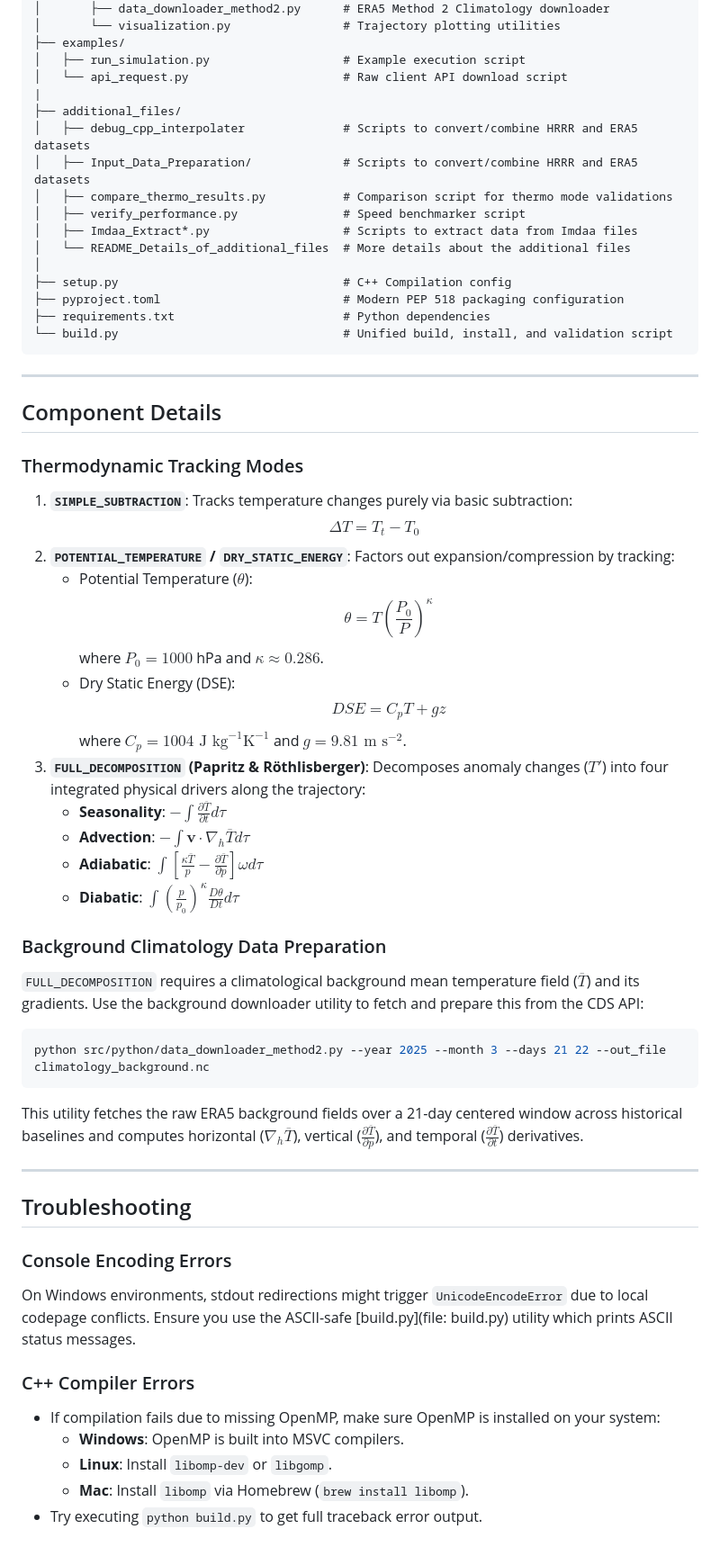
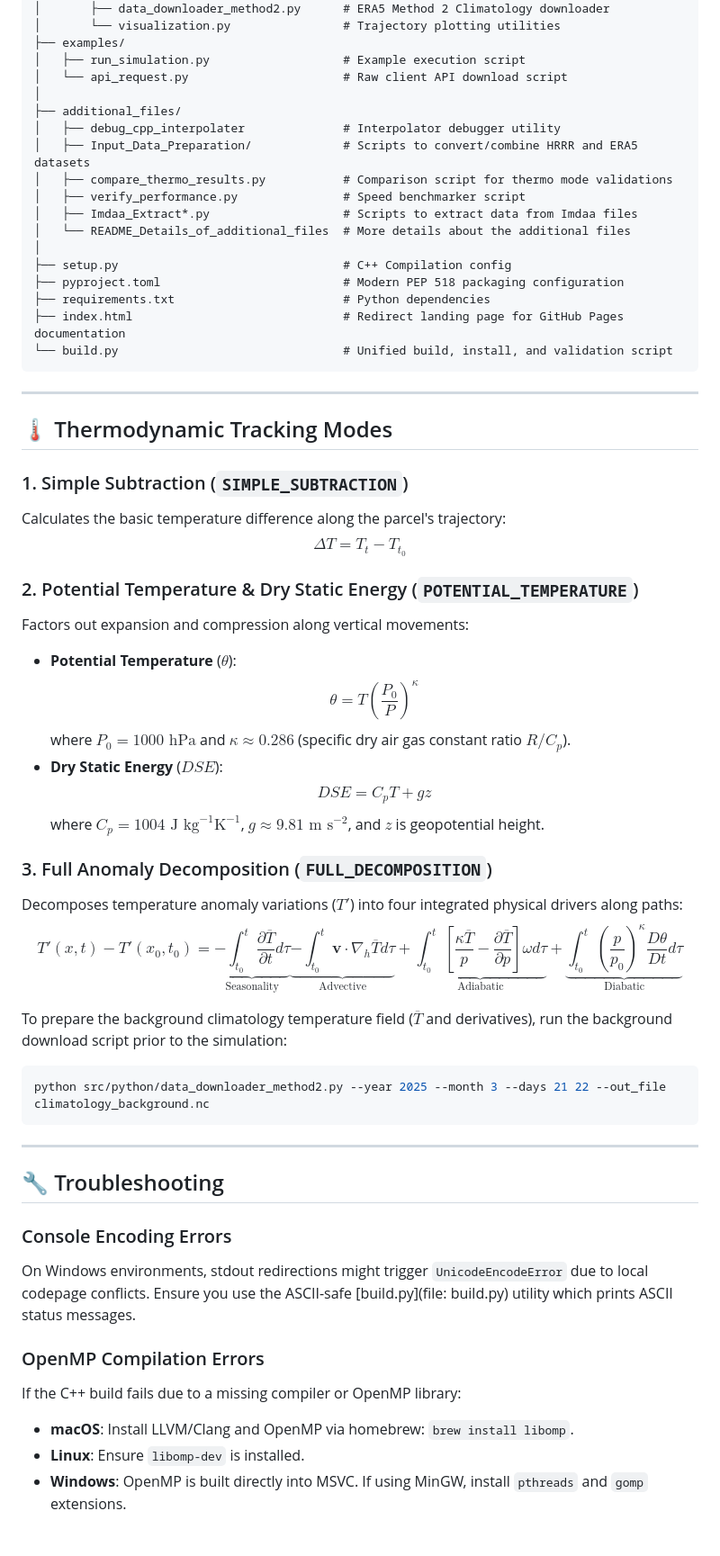
Before and after one commit to ManishShukla001/Hybrid-Parcel-Tracker---Main, a Markdown page: README.md, the part around the change printed below. Shown: that part at 90% size. GitHub-like rendering.

````diff
--- a/README.md
+++ b/README.md
@@ -192,9 +198,9 @@ HPT_Texas/
 ├── examples/
 │   ├── run_simulation.py                   # Example execution script
 │   └── api_request.py                      # Raw client API download script
-|
+│
 ├── additional_files/
-│   ├── debug_cpp_interpolater              # Scripts to convert/combine HRRR and ERA5 datasets
+│   ├── debug_cpp_interpolater              # Interpolator debugger utility
 │   ├── Input_Data_Preparation/             # Scripts to convert/combine HRRR and ERA5 datasets
 │   ├── compare_thermo_results.py           # Comparison script for thermo mode validations
 │   ├── verify_performance.py               # Speed benchmarker script
@@ -204,48 +210,45 @@ HPT_Texas/
 ├── setup.py                                # C++ Compilation config
 ├── pyproject.toml                          # Modern PEP 518 packaging configuration
 ├── requirements.txt                        # Python dependencies
+├── index.html                              # Redirect landing page for GitHub Pages documentation
 └── build.py                                # Unified build, install, and validation script
 ```
 
 ---
 
-## Component Details
+## 🌡️ Thermodynamic Tracking Modes
 
-### Thermodynamic Tracking Modes
-1. **`SIMPLE_SUBTRACTION`**: Tracks temperature changes purely via basic subtraction:
-   $$\Delta T = T_t - T_0$$
-2. **`POTENTIAL_TEMPERATURE` / `DRY_STATIC_ENERGY`**:
-   Factors out expansion/compression by tracking:
-   * Potential Temperature ($\theta$):
-     $$\theta = T \left(\frac{P_0}{P}\right)^\kappa$$
-     where $P_0 = 1000$ hPa and $\kappa \approx 0.286$.
-   * Dry Static Energy (DSE):
-     $$DSE = C_p T + g z$$
-     where $C_p = 1004 \text{ J kg}^{-1}\text{K}^{-1}$ and $g = 9.81 \text{ m s}^{-2}$.
-3. **`FULL_DECOMPOSITION` (Papritz & Röthlisberger)**:
-   Decomposes anomaly changes ($T'$) into four integrated physical drivers along the trajectory:
-   * **Seasonality**: $-\int \frac{\partial \overline{T}}{\partial t} d\tau$
-   * **Advection**: $-\int \mathbf{v} \cdot \nabla_h \overline{T} d\tau$
-   * **Adiabatic**: $\int \left[\frac{\kappa \overline{T}}{p} - \frac{\partial \overline{T}}{\partial p}\right] \omega d\tau$
-   * **Diabatic**: $\int \left(\frac{p}{p_0}\right)^\kappa \frac{D\theta}{Dt} d\tau$
+### 1. Simple Subtraction (`SIMPLE_SUBTRACTION`)
+Calculates the basic temperature difference along the parcel's trajectory:
+$$\Delta T = T_t - T_{t_0}$$
 
-### Background Climatology Data Preparation
-`FULL_DECOMPOSITION` requires a climatological background mean temperature field ($\overline{T}$) and its gradients. Use the background downloader utility to fetch and prepare this from the CDS API:
+### 2. Potential Temperature & Dry Static Energy (`POTENTIAL_TEMPERATURE`)
+Factors out expansion and compression along vertical movements:
+* **Potential Temperature** ($\theta$):
+  $$\theta = T \left(\frac{P_0}{P}\right)^\kappa$$
+  where $P_0 = 1000 \text{ hPa}$ and $\kappa \approx 0.286$ (specific dry air gas constant ratio $R/C_p$).
+* **Dry Static Energy** ($DSE$):
+  $$DSE = C_p T + g z$$
+  where $C_p = 1004 \text{ J kg}^{-1}\text{K}^{-1}$, $g \approx 9.81 \text{ m s}^{-2}$, and $z$ is geopotential height.
+
+### 3. Full Anomaly Decomposition (`FULL_DECOMPOSITION`)
+Decomposes temperature anomaly variations ($T'$) into four integrated physical drivers along paths:
+$$T'(x,t) - T'(x_0,t_0) = \underbrace{-\int_{t_0}^{t} \frac{\partial \overline{T}}{\partial t} d\tau}_{\text{Seasonality}} \underbrace{-\int_{t_0}^{t} \mathbf{v} \cdot \nabla_h \overline{T} d\tau}_{\text{Advective}} + \underbrace{\int_{t_0}^{t} \left[\frac{\kappa \overline{T}}{p} - \frac{\partial \overline{T}}{\partial p}\right] \omega d\tau}_{\text{Adiabatic}} + \underbrace{\int_{t_0}^{t} \left(\frac{p}{p_0}\right)^\kappa \frac{D\theta}{Dt} d\tau}_{\text{Diabatic}}$$
+
+To prepare the background climatology temperature field ($\overline{T}$ and derivatives), run the background download script prior to the simulation:
 ```bash
 python src/python/data_downloader_method2.py --year 2025 --month 3 --days 21 22 --out_file climatology_background.nc
 ```
-This utility fetches the raw ERA5 background fields over a 21-day centered window across historical baselines and computes horizontal ($\nabla_h \overline{T}$), vertical ($\frac{\partial \overline{T}}{\partial p}$), and temporal ($\frac{\partial \overline{T}}{\partial t}$) derivatives.
 
 ---
 
-## Troubleshooting
+## 🔧 Troubleshooting
 
 ### Console Encoding Errors
 On Windows environments, stdout redirections might trigger `UnicodeEncodeError` due to local codepage conflicts. Ensure you use the ASCII-safe [build.py](file: build.py) utility which prints ASCII status messages.
 
-### C++ Compiler Errors
-* If compilation fails due to missing OpenMP, make sure OpenMP is installed on your system:
-  * **Windows**: OpenMP is built into MSVC compilers.
-  * **Linux**: Install `libomp-dev` or `libgomp`.
-  * **Mac**: Install `libomp` via Homebrew (`brew install libomp`).
-* Try executing `python build.py` to get full traceback error output.
+### OpenMP Compilation Errors
+If the C++ build fails due to a missing compiler or OpenMP library:
+* **macOS**: Install LLVM/Clang and OpenMP via homebrew: `brew install libomp`.
+* **Linux**: Ensure `libomp-dev` is installed.
+* **Windows**: OpenMP is built directly into MSVC. If using MinGW, install `pthreads` and `gomp` extensions.
````
Also changed, not shown: other parts of README.md (+61 -55 lines).
